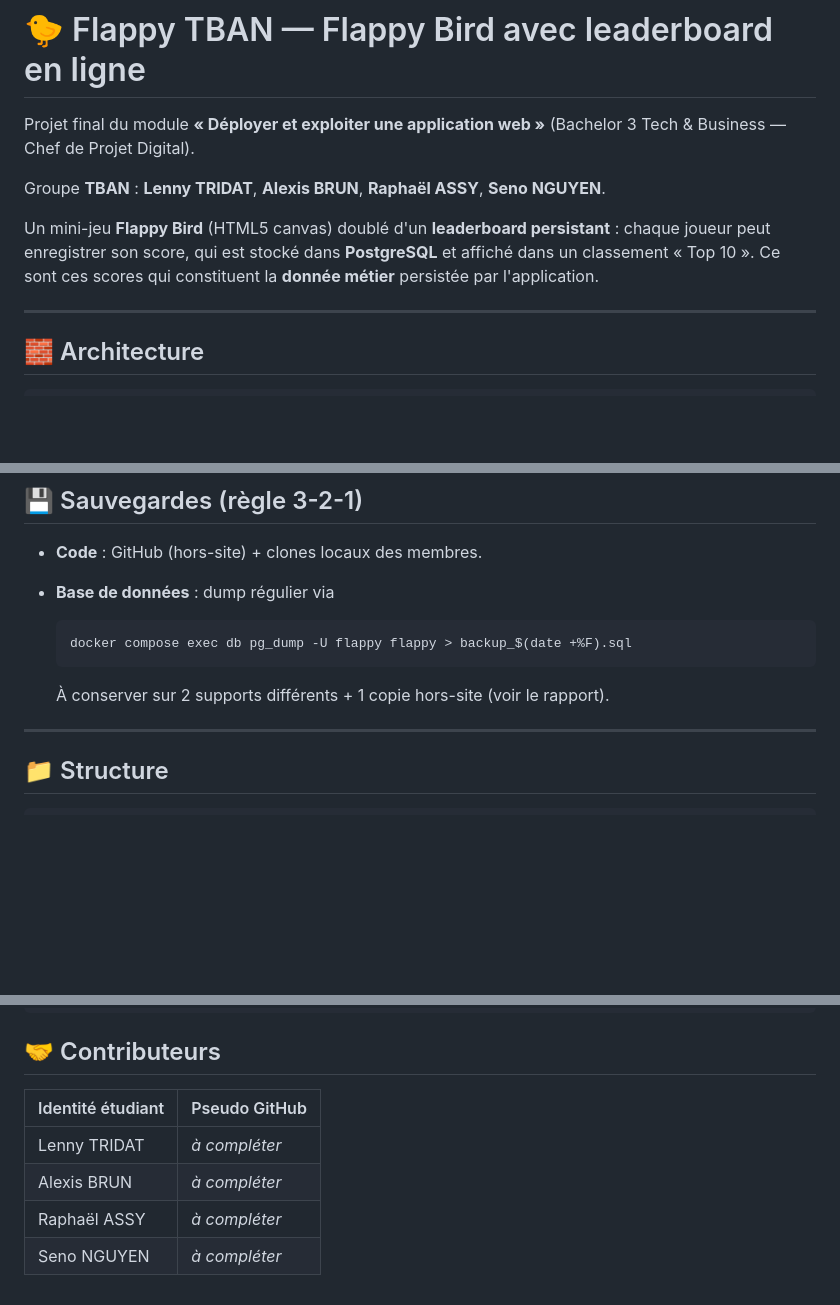
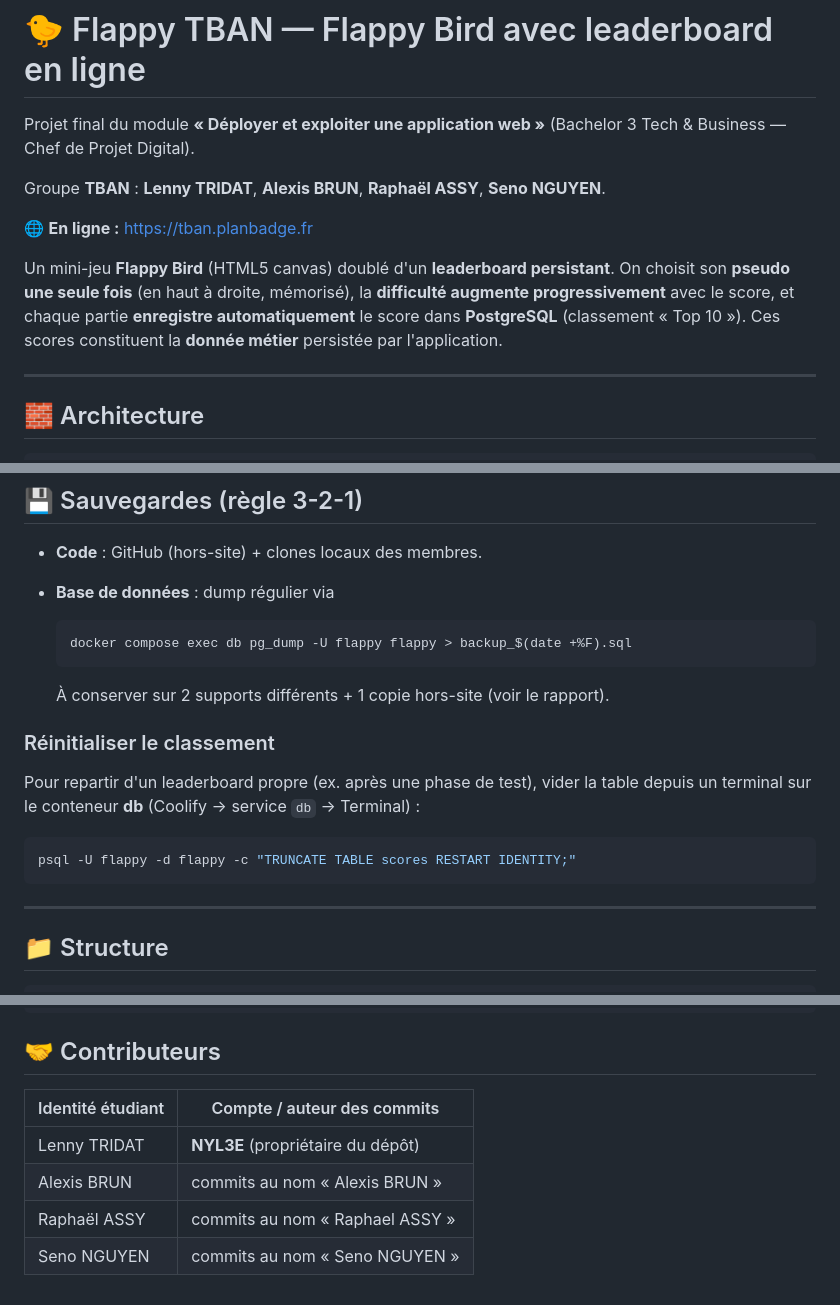
Before and after one commit to NYL3E/TBAN, a Markdown page: README.md, 3 parts joined by grey strips. GitHub-like rendering; blank space fills up the shorter version.

Commit message:
docs: README (URL live, fonctionnalites, reset leaderboard)

````diff
--- a/README.md
+++ b/README.md
@@ -5,9 +5,12 @@ Projet final du module **« Déployer et exploiter une application web »**
 
 Groupe **TBAN** : **Lenny TRIDAT**, **Alexis BRUN**, **Raphaël ASSY**, **Seno NGUYEN**.
 
-Un mini-jeu **Flappy Bird** (HTML5 canvas) doublé d'un **leaderboard persistant** :
-chaque joueur peut enregistrer son score, qui est stocké dans **PostgreSQL** et
-affiché dans un classement « Top 10 ». Ce sont ces scores qui constituent la
+🌐 **En ligne :** https://tban.planbadge.fr
+
+Un mini-jeu **Flappy Bird** (HTML5 canvas) doublé d'un **leaderboard persistant**.
+On choisit son **pseudo une seule fois** (en haut à droite, mémorisé), la **difficulté
+augmente progressivement** avec le score, et chaque partie **enregistre automatiquement**
+le score dans **PostgreSQL** (classement « Top 10 »). Ces scores constituent la
 **donnée métier** persistée par l'application.
 
 ---
@@ -122,6 +125,15 @@ Consultables dans **Coolify → application → onglet Logs**. Exemples de ligne
 
   À conserver sur 2 supports différents + 1 copie hors-site (voir le rapport).
 
+### Réinitialiser le classement
+
+Pour repartir d'un leaderboard propre (ex. après une phase de test), vider la table
+depuis un terminal sur le conteneur **db** (Coolify → service `db` → Terminal) :
+
+```bash
+psql -U flappy -d flappy -c "TRUNCATE TABLE scores RESTART IDENTITY;"
+```
+
 ---
 
 ## 📁 Structure
@@ -143,9 +155,9 @@ flappy-tban/
 
 ## 🤝 Contributeurs
 
-| Identité étudiant | Pseudo GitHub        |
-|-------------------|----------------------|
-| Lenny TRIDAT      | _à compléter_        |
-| Alexis BRUN       | _à compléter_        |
-| Raphaël ASSY      | _à compléter_        |
-| Seno NGUYEN       | _à compléter_        |
+| Identité étudiant | Compte / auteur des commits        |
+|-------------------|------------------------------------|
+| Lenny TRIDAT      | **NYL3E** (propriétaire du dépôt)  |
+| Alexis BRUN       | commits au nom « Alexis BRUN »     |
+| Raphaël ASSY      | commits au nom « Raphael ASSY »    |
+| Seno NGUYEN       | commits au nom « Seno NGUYEN »     |
````
